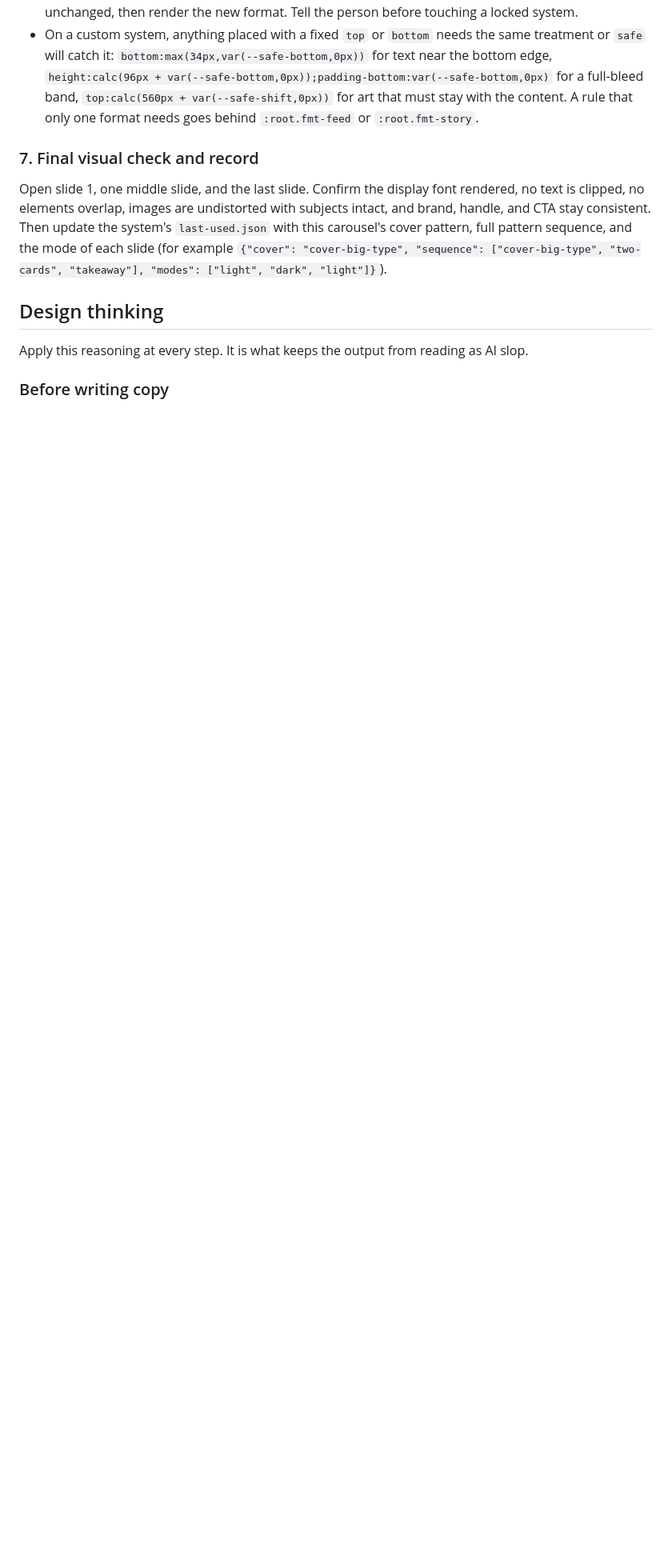
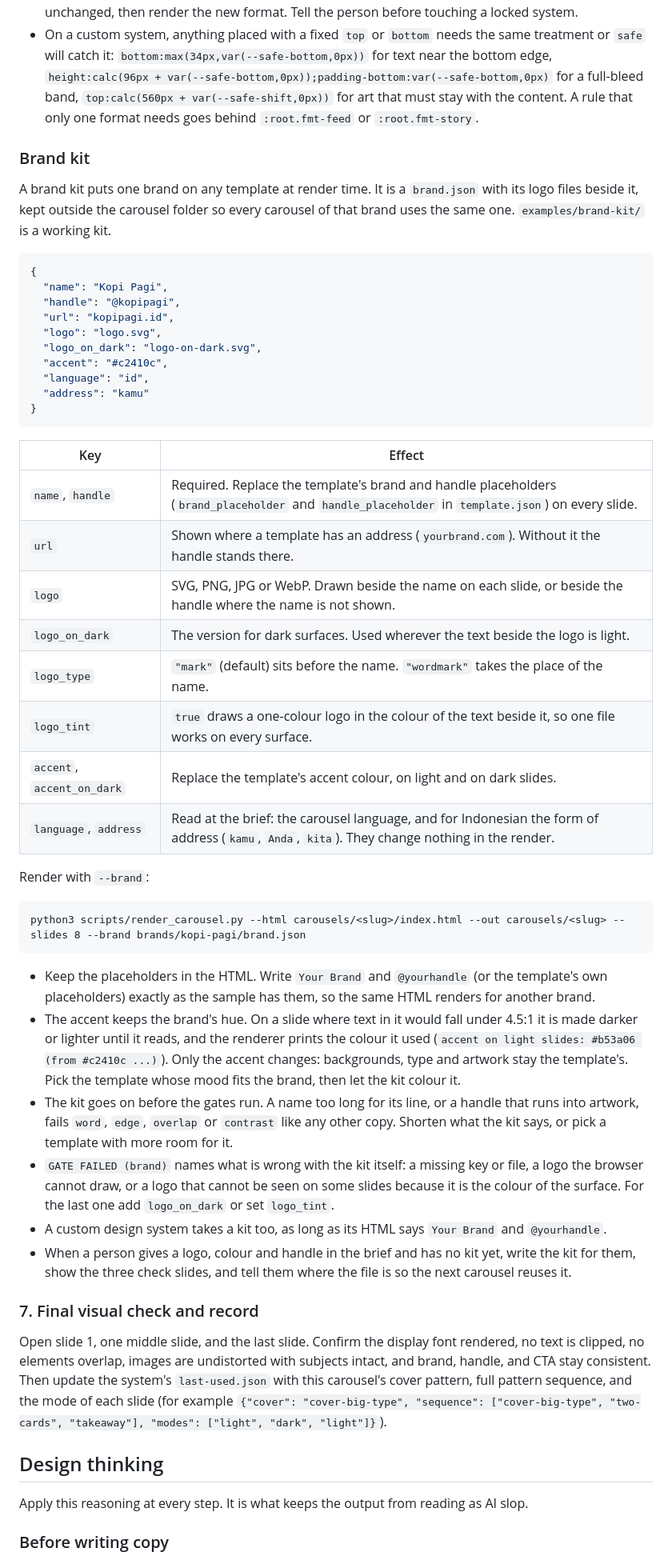
Before and after one commit to grafisify/carouso, a Markdown page: SKILL.md, the part around one of its changes. Shown at 80% size. Rendered like a GitHub page; blank space fills up the shorter version.

````diff
--- a/SKILL.md
+++ b/SKILL.md
@@ -133,6 +133,45 @@ Pick the format from the platform in the brief. Ask only when the person names a
 - A custom system approved before formats existed holds an older copy of `system.css` with no format rules, so `feed` and `story` fail the size gate and the renderer says why. Copy `design-system/system.css` over `design-systems/<name>/system.css` again, put that system's `:root` and `.slide.mode-dark` token blocks back, render the sample patterns at `portrait` to confirm the look is unchanged, then render the new format. Tell the person before touching a locked system.
 - On a custom system, anything placed with a fixed `top` or `bottom` needs the same treatment or `safe` will catch it: `bottom:max(34px,var(--safe-bottom,0px))` for text near the bottom edge, `height:calc(96px + var(--safe-bottom,0px));padding-bottom:var(--safe-bottom,0px)` for a full-bleed band, `top:calc(560px + var(--safe-shift,0px))` for art that must stay with the content. A rule that only one format needs goes behind `:root.fmt-feed` or `:root.fmt-story`.
 
+### Brand kit
+A brand kit puts one brand on any template at render time. It is a `brand.json` with its logo files beside it, kept outside the carousel folder so every carousel of that brand uses the same one. `examples/brand-kit/` is a working kit.
+
+```json
+{
+  "name": "Kopi Pagi",
+  "handle": "@kopipagi",
+  "url": "kopipagi.id",
+  "logo": "logo.svg",
+  "logo_on_dark": "logo-on-dark.svg",
+  "accent": "#c2410c",
+  "language": "id",
+  "address": "kamu"
+}
+```
+
+| Key | Effect |
+|---|---|
+| `name`, `handle` | Required. Replace the template's brand and handle placeholders (`brand_placeholder` and `handle_placeholder` in `template.json`) on every slide. |
+| `url` | Shown where a template has an address (`yourbrand.com`). Without it the handle stands there. |
+| `logo` | SVG, PNG, JPG or WebP. Drawn beside the name on each slide, or beside the handle where the name is not shown. |
+| `logo_on_dark` | The version for dark surfaces. Used wherever the text beside the logo is light. |
+| `logo_type` | `"mark"` (default) sits before the name. `"wordmark"` takes the place of the name. |
+| `logo_tint` | `true` draws a one-colour logo in the colour of the text beside it, so one file works on every surface. |
+| `accent`, `accent_on_dark` | Replace the template's accent colour, on light and on dark slides. |
+| `language`, `address` | Read at the brief: the carousel language, and for Indonesian the form of address (`kamu`, `Anda`, `kita`). They change nothing in the render. |
+
+Render with `--brand`:
+```
+python3 scripts/render_carousel.py --html carousels/<slug>/index.html --out carousels/<slug> --slides 8 --brand brands/kopi-pagi/brand.json
+```
+
+- Keep the placeholders in the HTML. Write `Your Brand` and `@yourhandle` (or the template's own placeholders) exactly as the sample has them, so the same HTML renders for another brand.
+- The accent keeps the brand's hue. On a slide where text in it would fall under 4.5:1 it is made darker or lighter until it reads, and the renderer prints the colour it used (`accent on light slides: #b53a06 (from #c2410c ...)`). Only the accent changes: backgrounds, type and artwork stay the template's. Pick the template whose mood fits the brand, then let the kit colour it.
+- The kit goes on before the gates run. A name too long for its line, or a handle that runs into artwork, fails `word`, `edge`, `overlap` or `contrast` like any other copy. Shorten what the kit says, or pick a template with more room for it.
+- `GATE FAILED (brand)` names what is wrong with the kit itself: a missing key or file, a logo the browser cannot draw, or a logo that cannot be seen on some slides because it is the colour of the surface. For the last one add `logo_on_dark` or set `logo_tint`.
+- A custom design system takes a kit too, as long as its HTML says `Your Brand` and `@yourhandle`.
+- When a person gives a logo, colour and handle in the brief and has no kit yet, write the kit for them, show the three check slides, and tell them where the file is so the next carousel reuses it.
+
 ### 7. Final visual check and record
 Open slide 1, one middle slide, and the last slide. Confirm the display font rendered, no text is clipped, no elements overlap, images are undistorted with subjects intact, and brand, handle, and CTA stay consistent. Then update the system's `last-used.json` with this carousel's cover pattern, full pattern sequence, and the mode of each slide (for example `{"cover": "cover-big-type", "sequence": ["cover-big-type", "two-cards", "takeaway"], "modes": ["light", "dark", "light"]}`).
 
````
Also changed, not shown: other parts of SKILL.md (+2 -2 lines), README.md (+25 -1 lines), examples/brief-example.md (+20 -0 lines), assets/templates/05-dark-premium.jpg, assets/templates/07-paper-stack.jpg, 14 other files.
